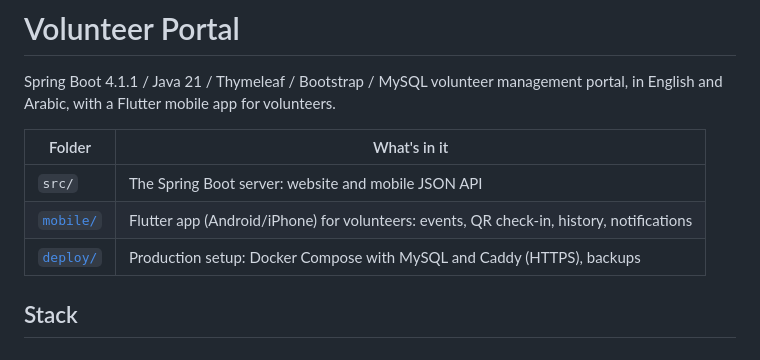
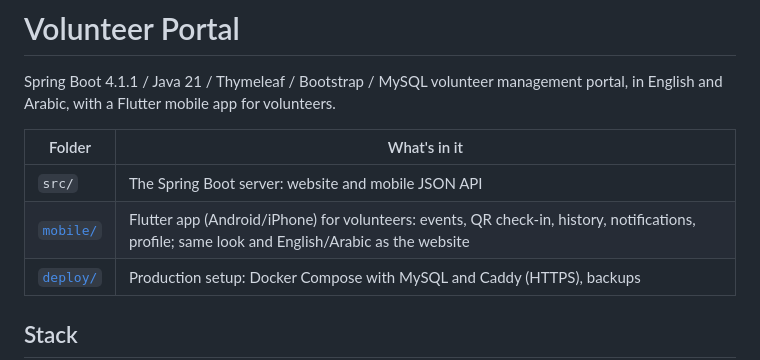
Before and after one commit to mhmdsaeed/volunteerportal, a Markdown page: README.md, the part around the change. Drawn GitHub-style.

```diff
--- a/README.md
+++ b/README.md
@@ -5,7 +5,7 @@ Spring Boot 4.1.1 / Java 21 / Thymeleaf / Bootstrap / MySQL volunteer management
 | Folder | What's in it |
 |---|---|
 | `src/` | The Spring Boot server: website and mobile JSON API |
-| [`mobile/`](mobile/README.md) | Flutter app (Android/iPhone) for volunteers: events, QR check-in, history, notifications |
+| [`mobile/`](mobile/README.md) | Flutter app (Android/iPhone) for volunteers: events, QR check-in, history, notifications, profile; same look and English/Arabic as the website |
 | [`deploy/`](deploy/README.md) | Production setup: Docker Compose with MySQL and Caddy (HTTPS), backups |
 
 ## Stack
```
Also changed, not shown: mobile/README.md (+6 -3 lines).
